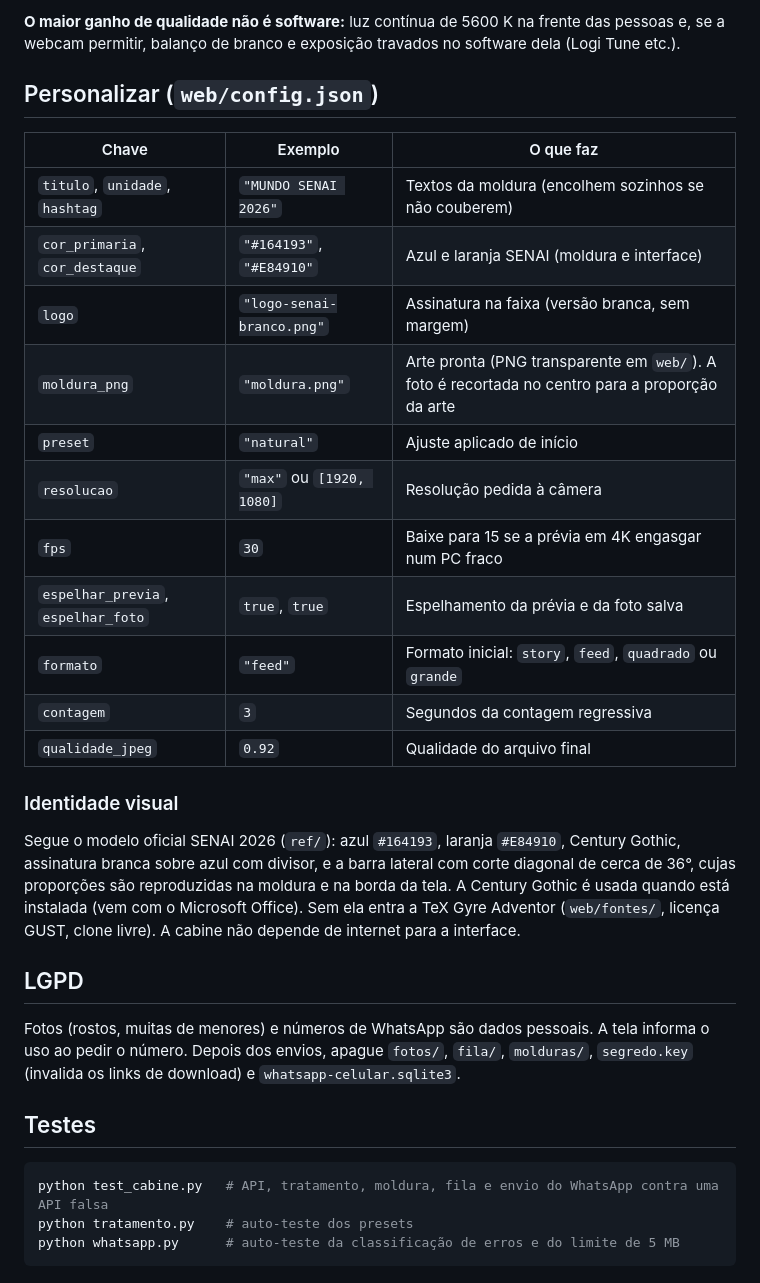
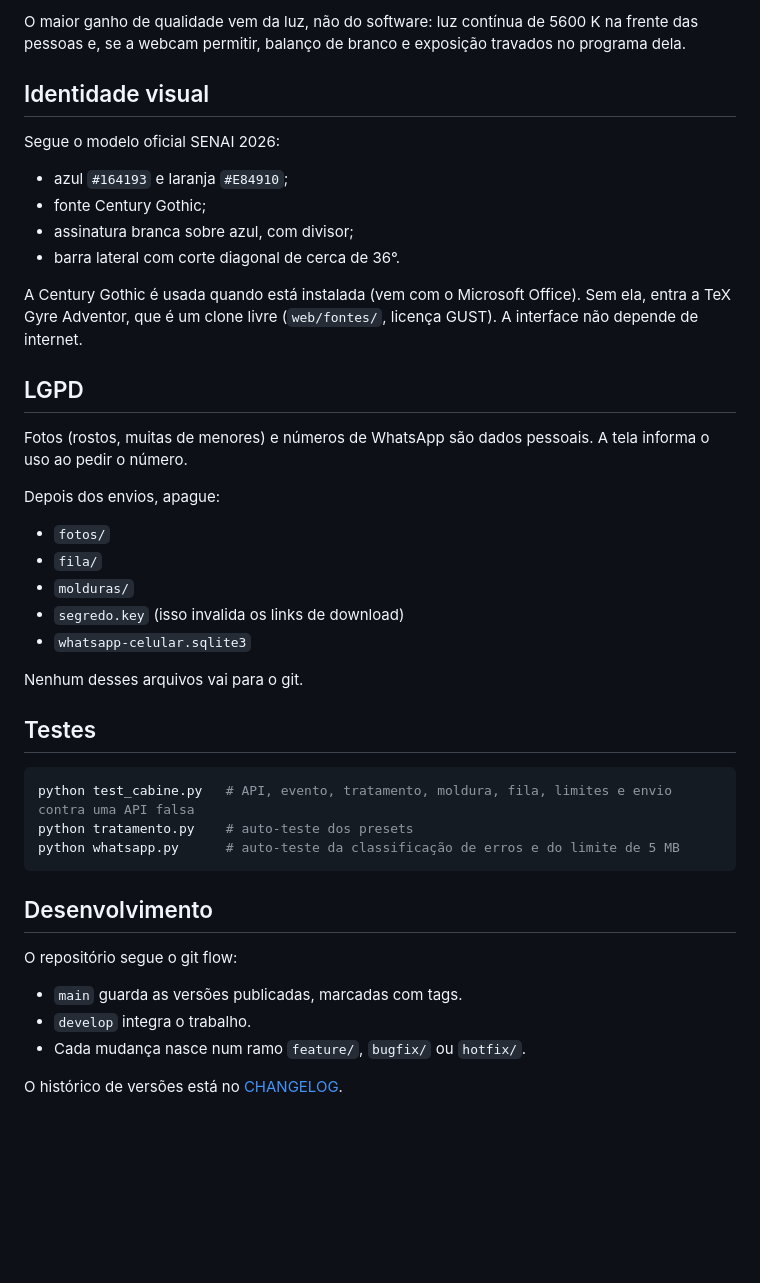
Before and after one commit to jborges42/cabine.magica, a Markdown page: README.md, the part around one of its changes. Drawn GitHub-style; blank space fills up the shorter version.

````diff
--- a/README.md
+++ b/README.md
@@ -112,41 +122,45 @@ fotógrafo do SENAI.
 
-**O maior ganho de qualidade não é software:** luz contínua de 5600 K na frente das pessoas e,
-se a webcam permitir, balanço de branco e exposição travados no software dela (Logi Tune etc.).
+O maior ganho de qualidade vem da luz, não do software: luz contínua de 5600 K na frente das pessoas e, se a webcam permitir, balanço de branco e exposição travados no programa dela.
 
-## Personalizar (`web/config.json`)
+## Identidade visual
 
-| Chave | Exemplo | O que faz |
-|---|---|---|
-| `titulo`, `unidade`, `hashtag` | `"MUNDO SENAI 2026"` | Textos da moldura (encolhem sozinhos se não couberem) |
-| `cor_primaria`, `cor_destaque` | `"#164193"`, `"#E84910"` | Azul e laranja SENAI (moldura e interface) |
-| `logo` | `"logo-senai-branco.png"` | Assinatura na faixa (versão branca, sem margem) |
-| `moldura_png` | `"moldura.png"` | Arte pronta (PNG transparente em `web/`). A foto é recortada no centro para a proporção da arte |
-| `preset` | `"natural"` | Ajuste aplicado de início |
-| `resolucao` | `"max"` ou `[1920, 1080]` | Resolução pedida à câmera |
-| `fps` | `30` | Baixe para 15 se a prévia em 4K engasgar num PC fraco |
-| `espelhar_previa`, `espelhar_foto` | `true`, `true` | Espelhamento da prévia e da foto salva |
-| `formato` | `"feed"` | Formato inicial: `story`, `feed`, `quadrado` ou `grande` |
-| `contagem` | `3` | Segundos da contagem regressiva |
-| `qualidade_jpeg` | `0.92` | Qualidade do arquivo final |
+Segue o modelo oficial SENAI 2026:
 
-### Identidade visual
+- azul `#164193` e laranja `#E84910`;
+- fonte Century Gothic;
+- assinatura branca sobre azul, com divisor;
+- barra lateral com corte diagonal de cerca de 36°.
 
-Segue o modelo oficial SENAI 2026 (`ref/`): azul `#164193`, laranja `#E84910`, Century Gothic,
-assinatura branca sobre azul com divisor, e a barra lateral com corte diagonal de cerca de 36°,
-cujas proporções são reproduzidas na moldura e na borda da tela. A Century Gothic é usada quando
-está instalada (vem com o Microsoft Office). Sem ela entra a TeX Gyre Adventor (`web/fontes/`,
-licença GUST, clone livre). A cabine não depende de internet para a interface.
+A Century Gothic é usada quando está instalada (vem com o Microsoft Office). Sem ela, entra a TeX Gyre Adventor, que é um clone livre (`web/fontes/`, licença GUST). A interface não depende de internet.
 
 ## LGPD
 
-Fotos (rostos, muitas de menores) e números de WhatsApp são dados pessoais. A tela informa o
-uso ao pedir o número. Depois dos envios, apague `fotos/`, `fila/`, `molduras/`, `segredo.key`
-(invalida os links de download) e `whatsapp-celular.sqlite3`.
+Fotos (rostos, muitas de menores) e números de WhatsApp são dados pessoais. A tela informa o uso ao pedir o número.
+
+Depois dos envios, apague:
+
+- `fotos/`
+- `fila/`
+- `molduras/`
+- `segredo.key` (isso invalida os links de download)
+- `whatsapp-celular.sqlite3`
+
+Nenhum desses arquivos vai para o git.
 
 ## Testes
 
 ```bash
-python test_cabine.py   # API, tratamento, moldura, fila e envio do WhatsApp contra uma API falsa
+python test_cabine.py   # API, evento, tratamento, moldura, fila, limites e envio contra uma API falsa
 python tratamento.py    # auto-teste dos presets
 python whatsapp.py      # auto-teste da classificação de erros e do limite de 5 MB
 ```
+
+## Desenvolvimento
+
+O repositório segue o git flow:
+
+- `main` guarda as versões publicadas, marcadas com tags.
+- `develop` integra o trabalho.
+- Cada mudança nasce num ramo `feature/`, `bugfix/` ou `hotfix/`.
+
+O histórico de versões está no [CHANGELOG](CHANGELOG.md).
````
Also changed, not shown: other parts of README.md (+67 -57 lines).
